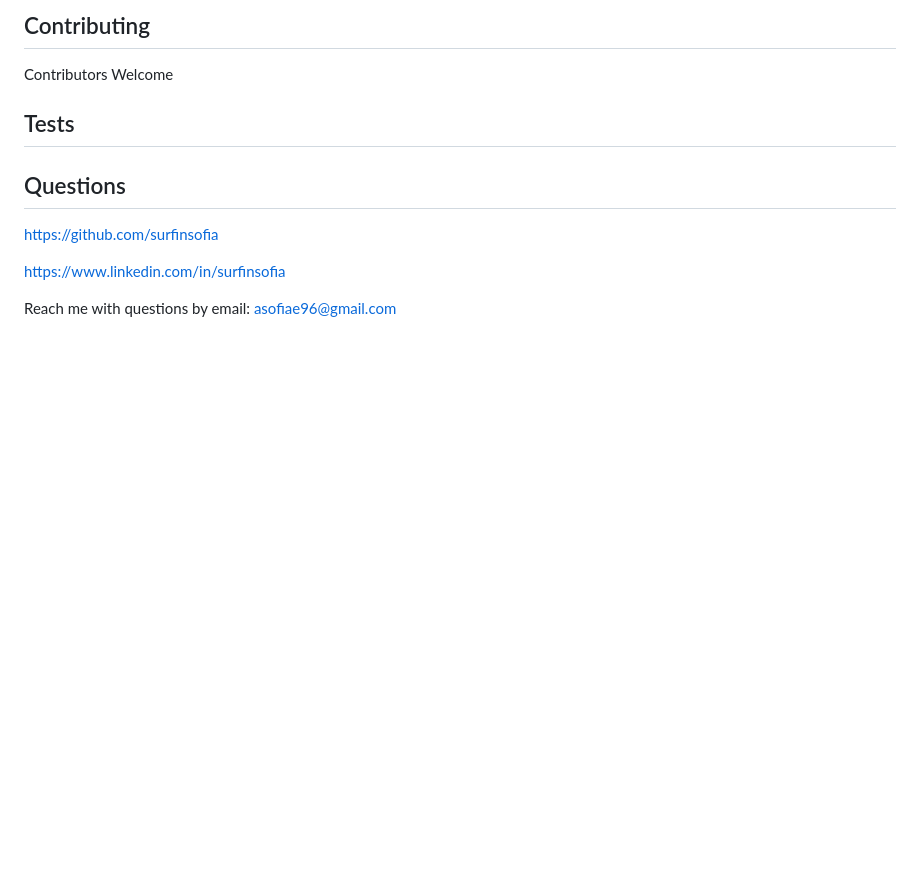
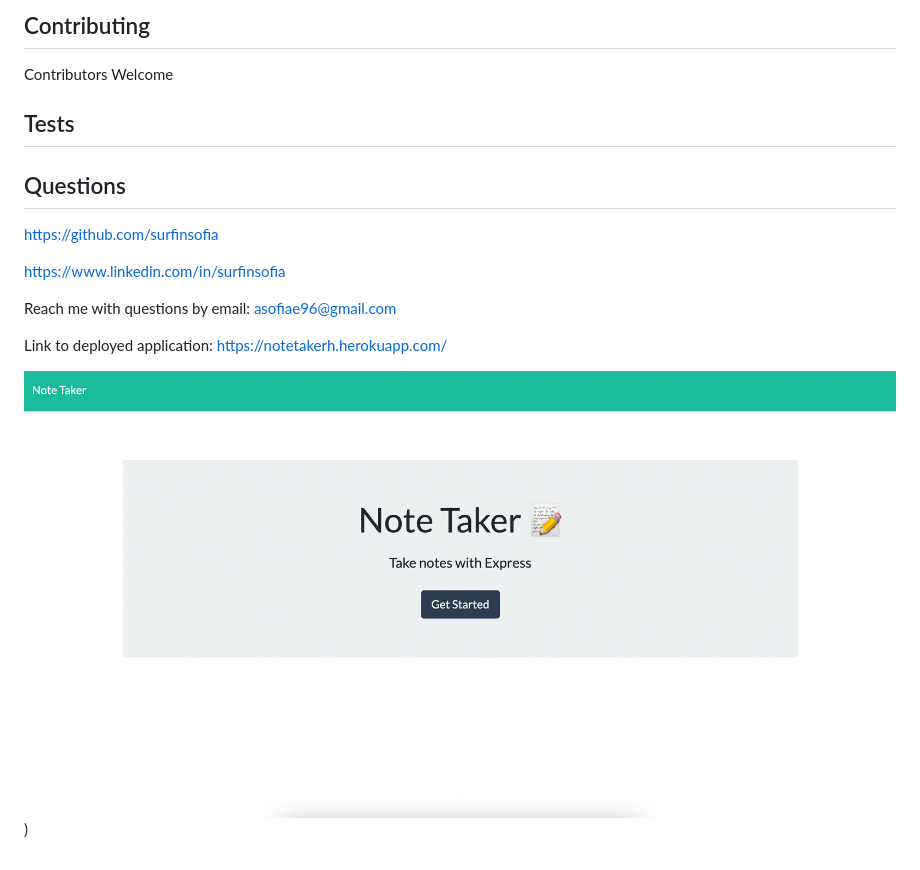
Before and after one commit to surfinsofia/NoteTaker, a Markdown page: README.md, the part around the change. Rendered like a GitHub page; pictures changed too: public/assets/screenshot.png (added); blank space fills up the shorter version.

```diff
--- a/README.md
+++ b/README.md
@@ -35,3 +35,8 @@
 
   Reach me with questions by email:
   asofiae96@gmail.com
+
+  Link to deployed application:
+  https://notetakerh.herokuapp.com/
+
+  ![screenshot](./public/assets/screenshot.png))
```
Also changed, not shown: 1 other file.
